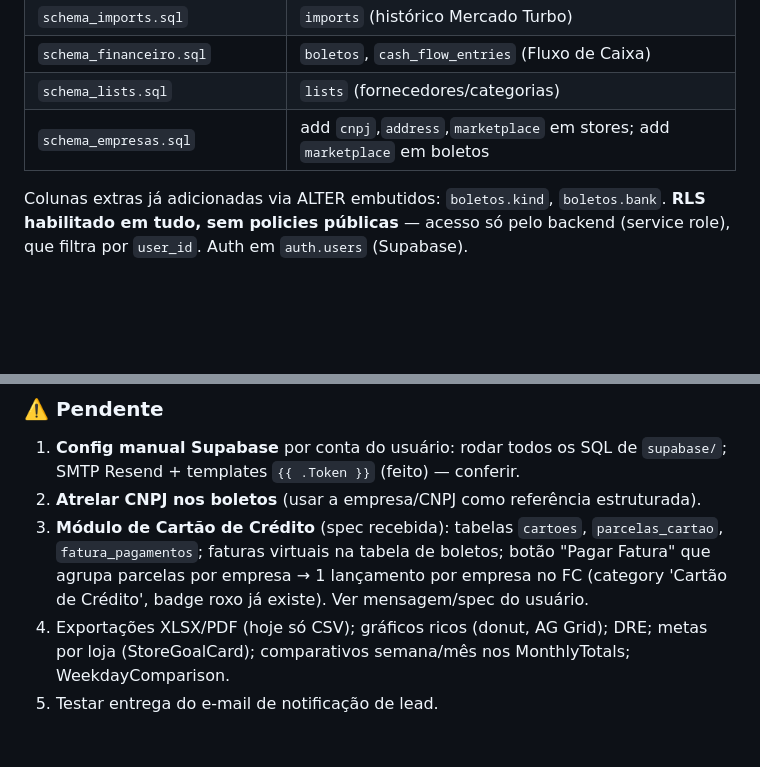
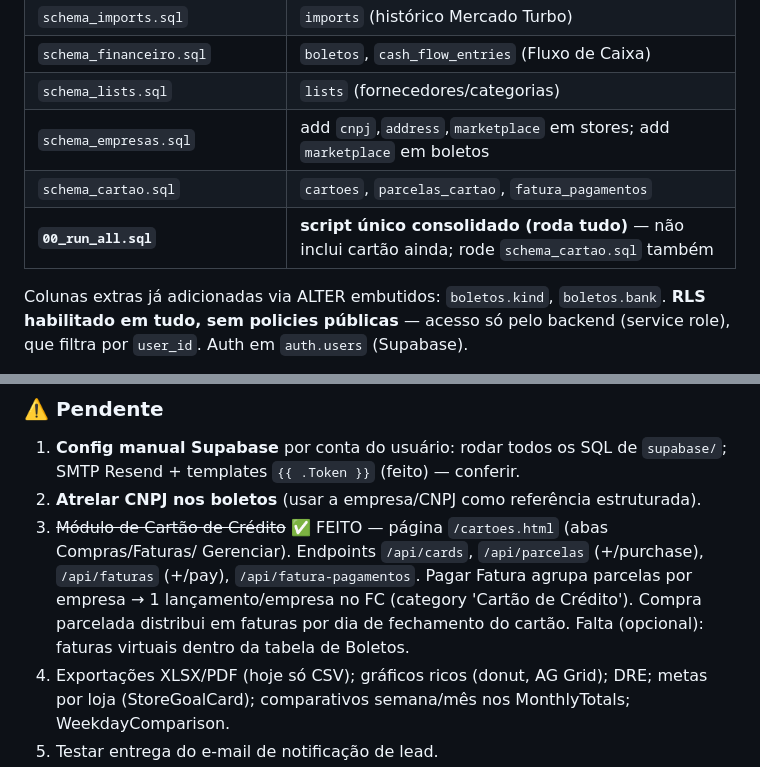
Before and after one commit to souzashoppingonline-lab/finenceEcom_free, a Markdown page: docs/10-handoff.md, 2 parts joined by grey strips. Rendered like a GitHub page; blank space fills up the shorter version.

Commit message:
Docs: handoff atualizado com modulo de cartao
Co-Authored-By: Claude Opus 4.8 <noreply@anthropic.com>
Claude-Session: https://claude.ai/code/session_01XgSccJBvUp5s8JEY3tdKV1

```diff
--- a/docs/10-handoff.md
+++ b/docs/10-handoff.md
@@ -47,6 +47,8 @@ Deploy Render (free) · DNS/SSL Cloudflare.
 | `schema_financeiro.sql` | `boletos`, `cash_flow_entries` (Fluxo de Caixa) |
 | `schema_lists.sql` | `lists` (fornecedores/categorias) |
 | `schema_empresas.sql` | add `cnpj`,`address`,`marketplace` em stores; add `marketplace` em boletos |
+| `schema_cartao.sql` | `cartoes`, `parcelas_cartao`, `fatura_pagamentos` |
+| **`00_run_all.sql`** | **script único consolidado (roda tudo)** — não inclui cartão ainda; rode `schema_cartao.sql` também |
 
 Colunas extras já adicionadas via ALTER embutidos: `boletos.kind`, `boletos.bank`.
 **RLS habilitado em tudo, sem policies públicas** — acesso só pelo backend (service role),
@@ -126,10 +128,11 @@ menu recolhível + tema; deploy Render + domínio Cloudflare.
 1. **Config manual Supabase** por conta do usuário: rodar todos os SQL de `supabase/`;
    SMTP Resend + templates `{{ .Token }}` (feito) — conferir.
 2. **Atrelar CNPJ nos boletos** (usar a empresa/CNPJ como referência estruturada).
-3. **Módulo de Cartão de Crédito** (spec recebida): tabelas `cartoes`, `parcelas_cartao`,
-   `fatura_pagamentos`; faturas virtuais na tabela de boletos; botão "Pagar Fatura" que
-   agrupa parcelas por empresa → 1 lançamento por empresa no FC (category 'Cartão de Crédito',
-   badge roxo já existe). Ver mensagem/spec do usuário.
+3. ~~Módulo de Cartão de Crédito~~ ✅ FEITO — página `/cartoes.html` (abas Compras/Faturas/
+   Gerenciar). Endpoints `/api/cards`, `/api/parcelas` (+/purchase), `/api/faturas` (+/pay),
+   `/api/fatura-pagamentos`. Pagar Fatura agrupa parcelas por empresa → 1 lançamento/empresa
+   no FC (category 'Cartão de Crédito'). Compra parcelada distribui em faturas por dia de
+   fechamento do cartão. Falta (opcional): faturas virtuais dentro da tabela de Boletos.
 4. Exportações XLSX/PDF (hoje só CSV); gráficos ricos (donut, AG Grid); DRE; metas por loja
    (StoreGoalCard); comparativos semana/mês nos MonthlyTotals; WeekdayComparison.
 5. Testar entrega do e-mail de notificação de lead.
```
